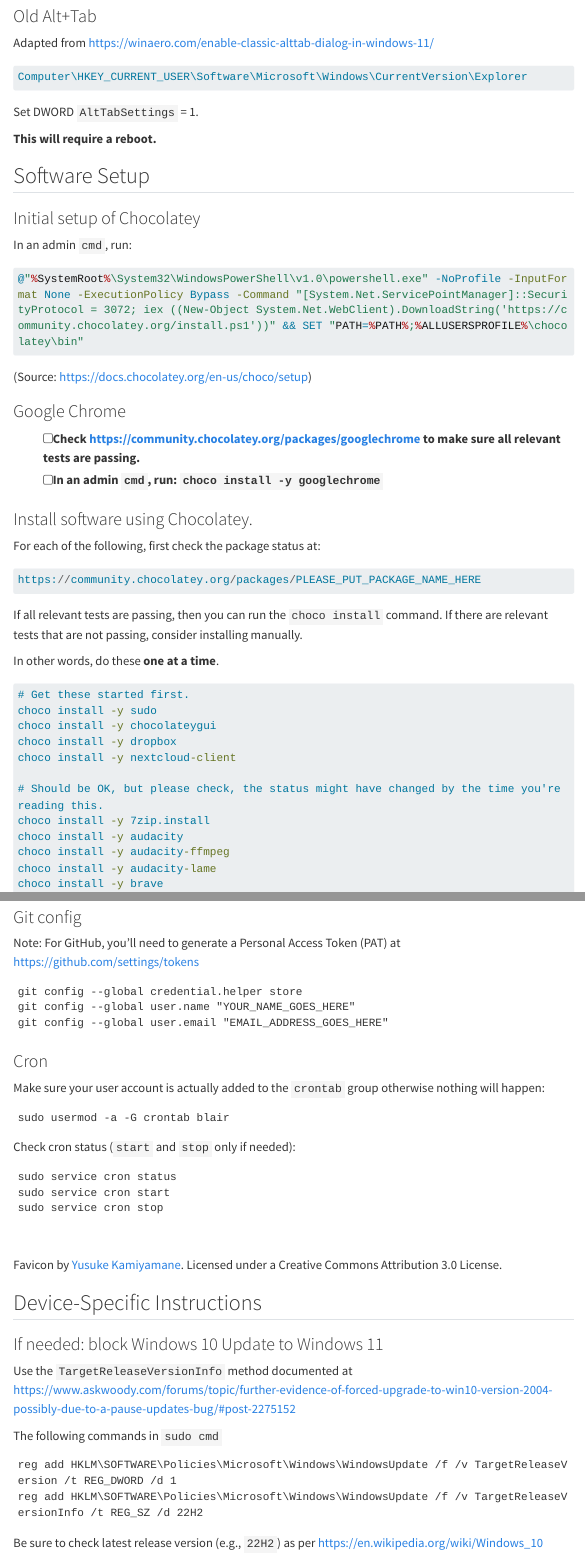
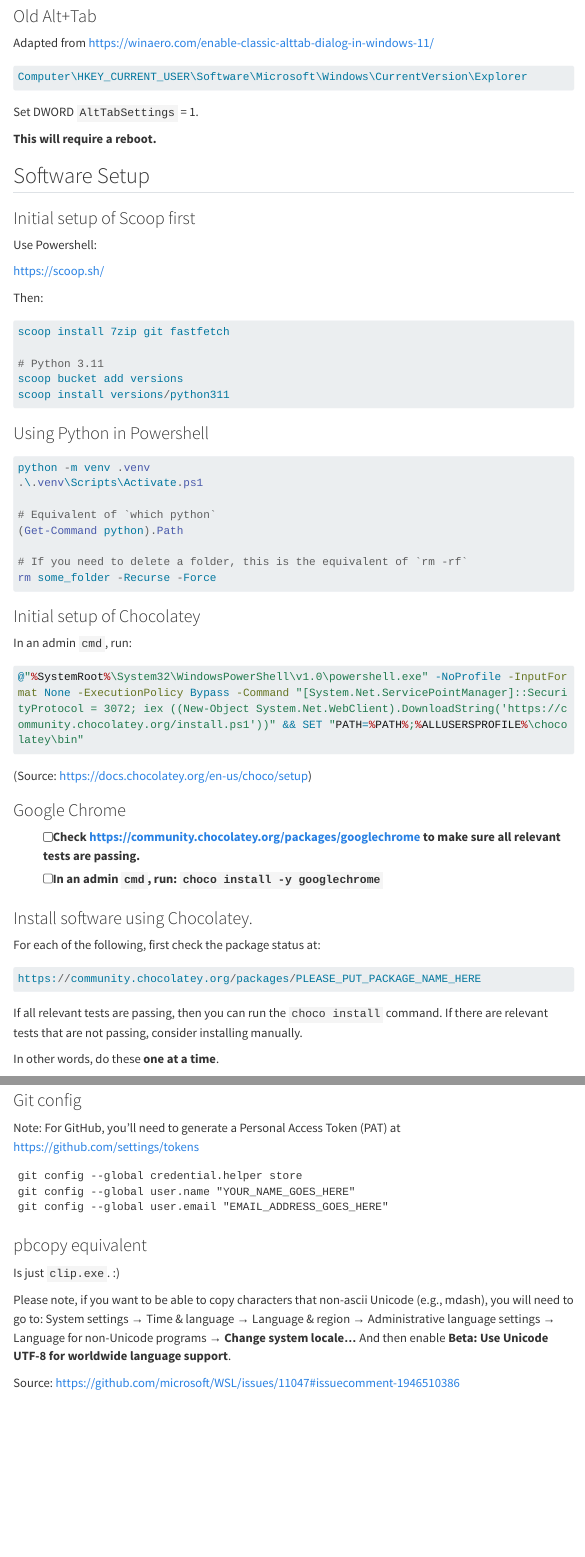
Before and after one commit to blairw/windows-setup, a Quarto document (docs/index.qmd): the page in a window 1100 px wide, from 1760 px down, and a second part further down, joined at a grey line. Rendered offline with R 4.5, knitr and Pandoc in place of Quarto, with nearby package versions; menus at the side of the page are left out; long lines of code are wrapped.

Commit message:
[feat] Scoop for Powershell stuff

````diff
--- a/docs/index.qmd
+++ b/docs/index.qmd
@@ -101,6 +101,36 @@
 
 ## Software Setup
 
+### Initial setup of Scoop first
+
+Use Powershell:
+
+https://scoop.sh/
+
+Then:
+
+```powershell
+scoop install 7zip git fastfetch
+
+# Python 3.11
+scoop bucket add versions
+scoop install versions/python311
+```
+
+### Using Python in Powershell
+
+```powershell
+python -m venv .venv
+.\.venv\Scripts\Activate.ps1
+
+# Equivalent of `which python`
+(Get-Command python).Path
+
+# If you need to delete a folder, this is the equivalent of `rm -rf`
+rm some_folder -Recurse -Force
+```
+
+
 ### Initial setup of Chocolatey
 
 In an admin `cmd`, run:
@@ -143,7 +173,6 @@
 choco install -y nextcloud-client
 
 # Should be OK, but please check, the status might have changed by the time you're reading this.
-choco install -y 7zip.install
 choco install -y audacity
 choco install -y audacity-ffmpeg
 choco install -y audacity-lame
@@ -179,4 +210,3 @@
 choco install -y atom.install
 choco install -y librewolf
 choco install -y processhacker.install
-choco install -y spotify
@@ -183,7 +217,6 @@
 
 # TBC
 choco install -y filezilla
-choco install -y vlc.install
 choco install -y zotero
 ```
 
@@ -257,6 +297,15 @@
     git config --global credential.helper store
     git config --global user.name "YOUR_NAME_GOES_HERE"
     git config --global user.email "EMAIL_ADDRESS_GOES_HERE"
+
+### pbcopy equivalent
+
+Is just `clip.exe`. :)
+
+Please note, if you want to be able to copy characters that non-ascii Unicode (e.g., mdash), you will need to go to: System settings &rarr; Time & language &rarr; Language & region &rarr; Administrative language settings &rarr; Language for non-Unicode programs &rarr; **Change system locale...** And then enable **Beta: Use Unicode UTF-8 for worldwide language support**.
+
+Source: https://github.com/microsoft/WSL/issues/11047#issuecomment-1946510386
+
 
 ### Cron
 
````
Also changed, not shown: docs/index.qmd (19 more changed lines), 1 other file.
